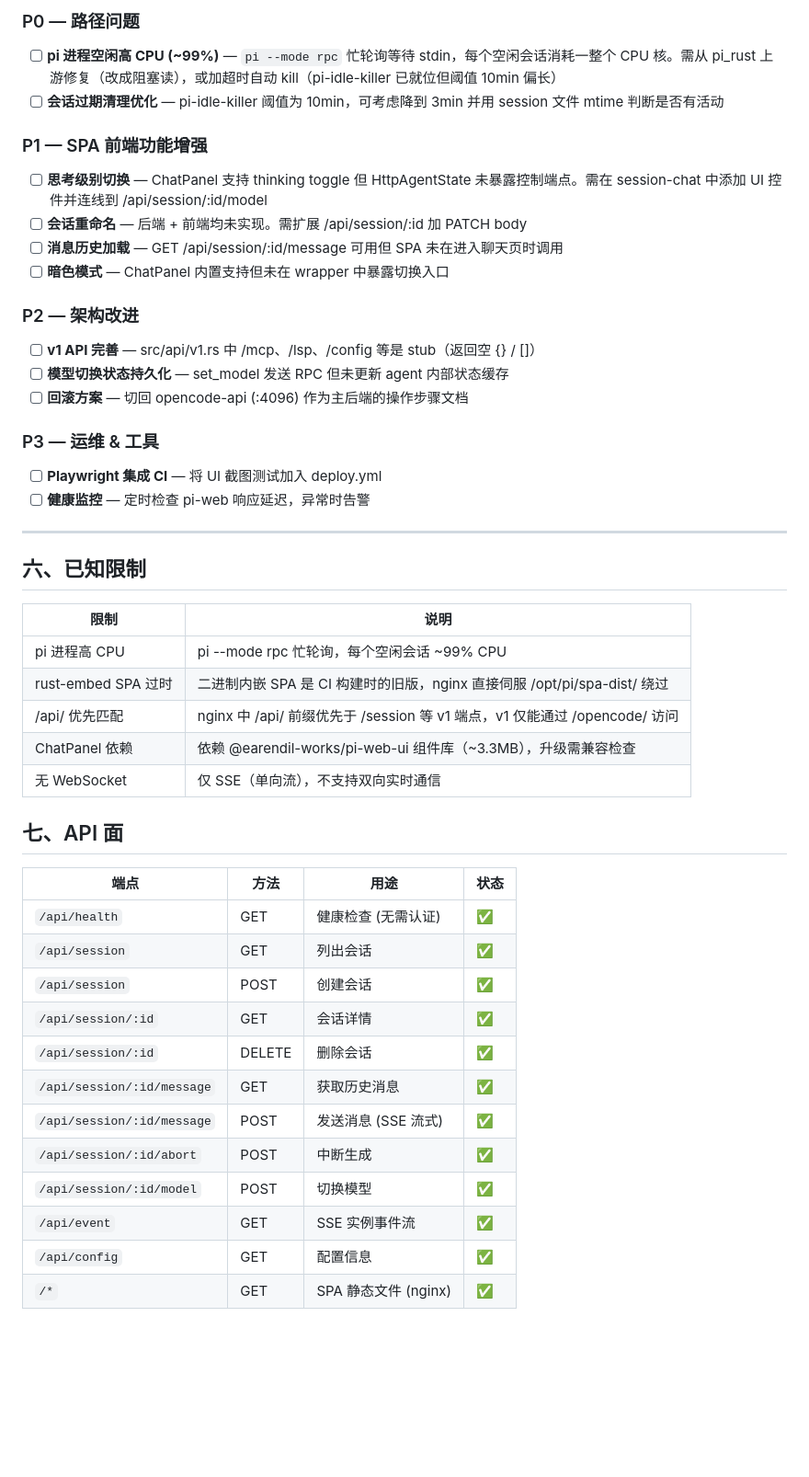
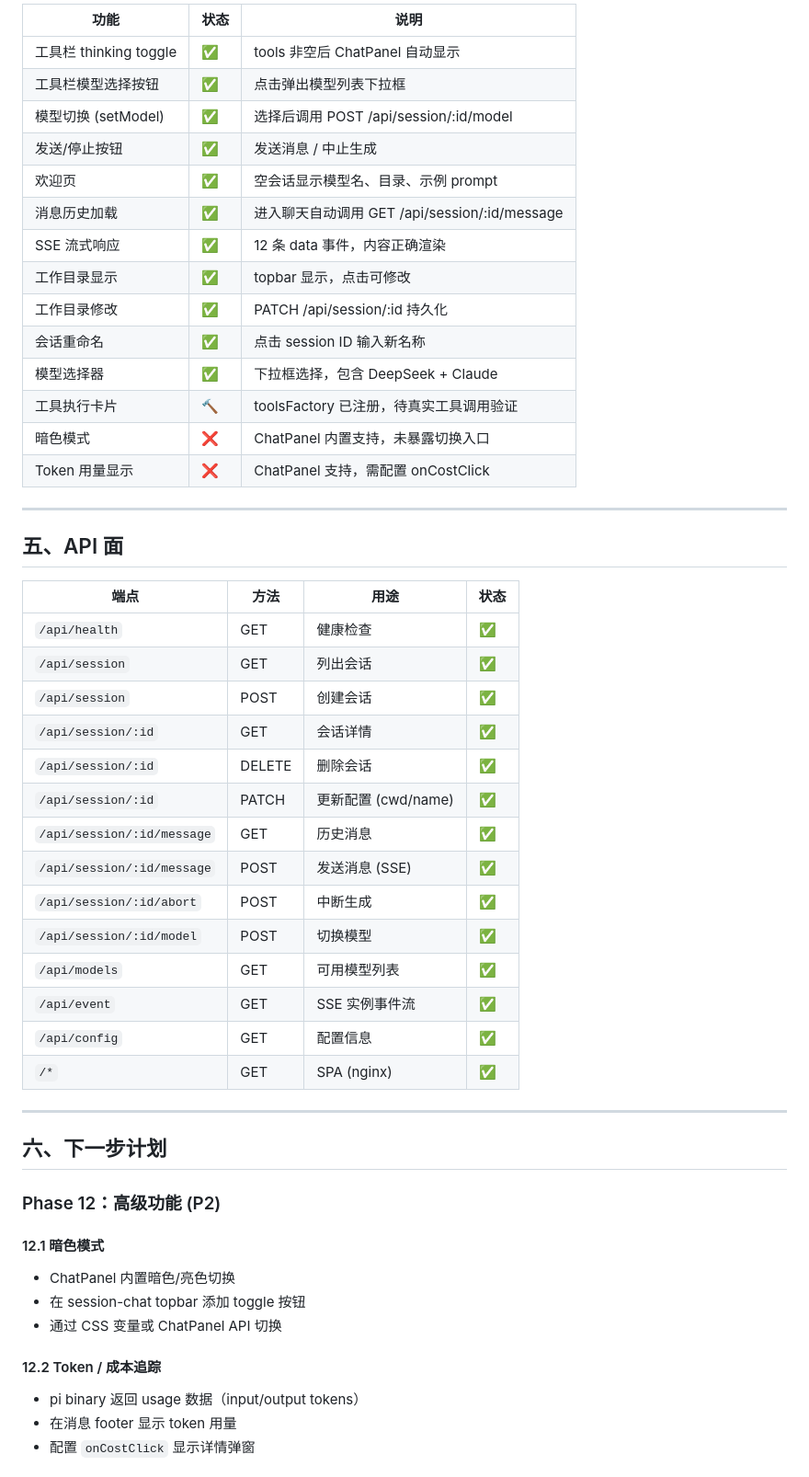
Before and after one commit to Ruler4396/pi-web, a Markdown page: PLAN.md, the part around one of its changes. Shown at 92% size. GitHub-like rendering; blank space fills up the shorter version.

```diff
--- a/PLAN.md
+++ b/PLAN.md
@@ -74,48 +93,55 @@
 
-### P0 — 路径问题
-- [ ] **pi 进程空闲高 CPU (~99%)** — `pi --mode rpc` 忙轮询等待 stdin，每个空闲会话消耗一整个 CPU 核。需从 pi_rust 上游修复（改成阻塞读），或加超时自动 kill（pi-idle-killer 已就位但阈值 10min 偏长）
-- [ ] **会话过期清理优化** — pi-idle-killer 阈值为 10min，可考虑降到 3min 并用 session 文件 mtime 判断是否有活动
-
-### P1 — SPA 前端功能增强
-- [ ] **思考级别切换** — ChatPanel 支持 thinking toggle 但 HttpAgentState 未暴露控制端点。需在 session-chat 中添加 UI 控件并连线到 /api/session/:id/model
-- [ ] **会话重命名** — 后端 + 前端均未实现。需扩展 /api/session/:id 加 PATCH body
-- [ ] **消息历史加载** — GET /api/session/:id/message 可用但 SPA 未在进入聊天页时调用
-- [ ] **暗色模式** — ChatPanel 内置支持但未在 wrapper 中暴露切换入口
-
-### P2 — 架构改进
-- [ ] **v1 API 完善** — src/api/v1.rs 中 /mcp、/lsp、/config 等是 stub（返回空 {} / []）
-- [ ] **模型切换状态持久化** — set_model 发送 RPC 但未更新 agent 内部状态缓存
-- [ ] **回滚方案** — 切回 opencode-api (:4096) 作为主后端的操作步骤文档
-
-### P3 — 运维 & 工具
-- [ ] **Playwright 集成 CI** — 将 UI 截图测试加入 deploy.yml
-- [ ] **健康监控** — 定时检查 pi-web 响应延迟，异常时告警
+| 功能 | 状态 | 说明 |
+|------|------|------|
+| 工具栏 thinking toggle | ✅ | tools 非空后 ChatPanel 自动显示 |
+| 工具栏模型选择按钮 | ✅ | 点击弹出模型列表下拉框 |
+| 模型切换 (setModel) | ✅ | 选择后调用 POST /api/session/:id/model |
+| 发送/停止按钮 | ✅ | 发送消息 / 中止生成 |
+| 欢迎页 | ✅ | 空会话显示模型名、目录、示例 prompt |
+| 消息历史加载 | ✅ | 进入聊天自动调用 GET /api/session/:id/message |
+| SSE 流式响应 | ✅ | 12 条 data 事件，内容正确渲染 |
+| 工作目录显示 | ✅ | topbar 显示，点击可修改 |
+| 工作目录修改 | ✅ | PATCH /api/session/:id 持久化 |
+| 会话重命名 | ✅ | 点击 session ID 输入新名称 |
+| 模型选择器 | ✅ | 下拉框选择，包含 DeepSeek + Claude |
+| 工具执行卡片 | 🔨 | toolsFactory 已注册，待真实工具调用验证 |
+| 暗色模式 | ❌ | ChatPanel 内置支持，未暴露切换入口 |
+| Token 用量显示 | ❌ | ChatPanel 支持，需配置 onCostClick |
 
 ---
 
-## 六、已知限制
-
-| 限制 | 说明 |
-|------|------|
-| pi 进程高 CPU | pi --mode rpc 忙轮询，每个空闲会话 ~99% CPU |
-| rust-embed SPA 过时 | 二进制内嵌 SPA 是 CI 构建时的旧版，nginx 直接伺服 /opt/pi/spa-dist/ 绕过 |
-| /api/ 优先匹配 | nginx 中 /api/ 前缀优先于 /session 等 v1 端点，v1 仅能通过 /opencode/ 访问 |
-| ChatPanel 依赖 | 依赖 @earendil-works/pi-web-ui 组件库（~3.3MB），升级需兼容检查 |
-| 无 WebSocket | 仅 SSE（单向流），不支持双向实时通信 |
-
-## 七、API 面
+## 五、API 面
 
 | 端点 | 方法 | 用途 | 状态 |
 |------|------|------|------|
-| `/api/health` | GET | 健康检查 (无需认证) | ✅ |
+| `/api/health` | GET | 健康检查 | ✅ |
 | `/api/session` | GET | 列出会话 | ✅ |
 | `/api/session` | POST | 创建会话 | ✅ |
 | `/api/session/:id` | GET | 会话详情 | ✅ |
 | `/api/session/:id` | DELETE | 删除会话 | ✅ |
-| `/api/session/:id/message` | GET | 获取历史消息 | ✅ |
-| `/api/session/:id/message` | POST | 发送消息 (SSE 流式) | ✅ |
+| `/api/session/:id` | PATCH | 更新配置 (cwd/name) | ✅ |
+| `/api/session/:id/message` | GET | 历史消息 | ✅ |
+| `/api/session/:id/message` | POST | 发送消息 (SSE) | ✅ |
 | `/api/session/:id/abort` | POST | 中断生成 | ✅ |
 | `/api/session/:id/model` | POST | 切换模型 | ✅ |
+| `/api/models` | GET | 可用模型列表 | ✅ |
 | `/api/event` | GET | SSE 实例事件流 | ✅ |
 | `/api/config` | GET | 配置信息 | ✅ |
-| `/*` | GET | SPA 静态文件 (nginx) | ✅ |
+| `/*` | GET | SPA (nginx) | ✅ |
+
+---
+
+## 六、下一步计划
+
+### Phase 12：高级功能 (P2)
+
+#### 12.1 暗色模式
+- ChatPanel 内置暗色/亮色切换
+- 在 session-chat topbar 添加 toggle 按钮
+- 通过 CSS 变量或 ChatPanel API 切换
+
+#### 12.2 Token / 成本追踪
+- pi binary 返回 usage 数据（input/output tokens）
+- 在消息 footer 显示 token 用量
+- 配置 `onCostClick` 显示详情弹窗
+
```
Also changed, not shown: other parts of PLAN.md (+134 -57 lines).
